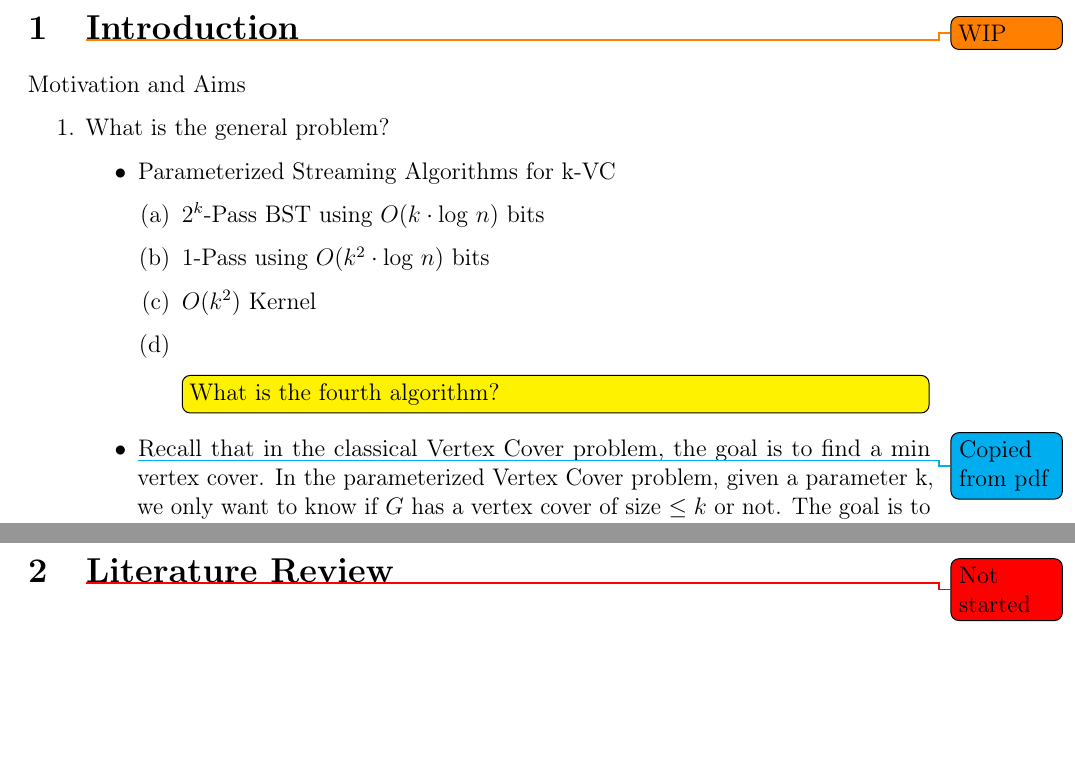
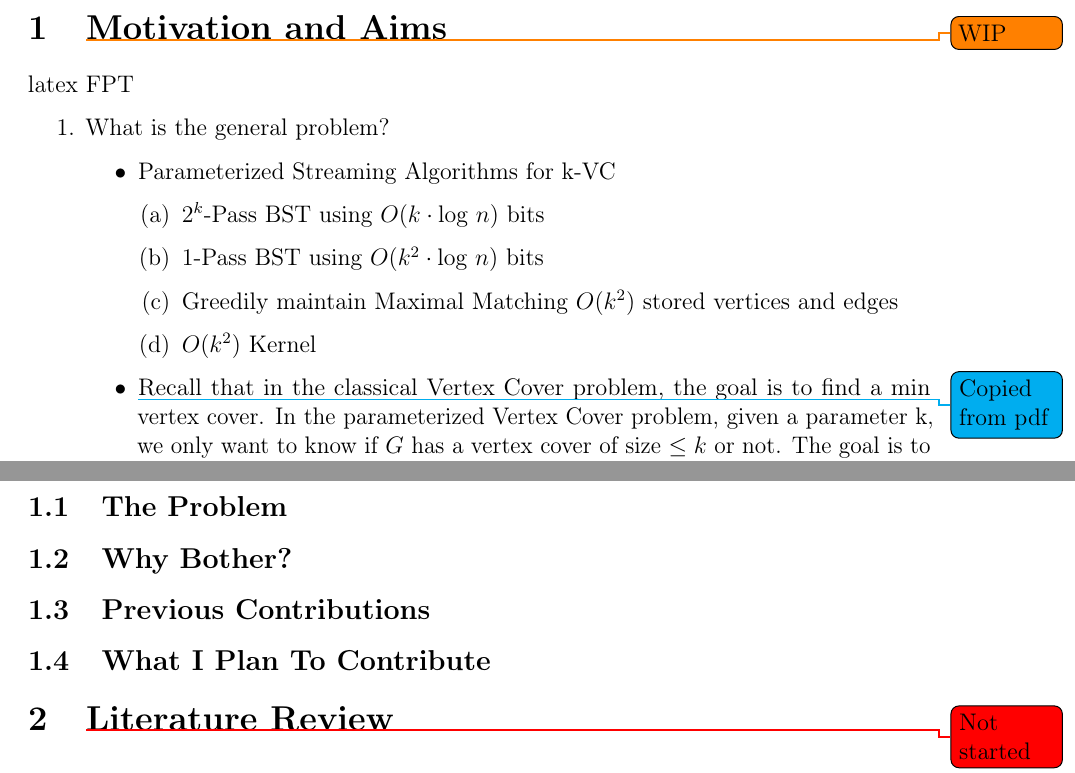
Before and after one commit to adamjhc/stream-vertex-cover, a LaTeX document (report/main.tex, which reads report/1_header/glossary.tex, report/1_header/introduction.tex, report/1_header/packages.tex): two parts of pages 4 and 5 of 6 before the commit and two parts of pages 4 and 5 of 7 after it, joined at a grey line, cut at the place of the change, the shorter picture padded with empty space. Compiled offline with pdfLaTeX.

Commit message:
Figured out fourth algorithm (I think)
Also added a glossary

```diff
--- a/report/1_header/glossary.tex
+++ b/report/1_header/glossary.tex
@@ -1 +1,7 @@
-\newacronym{abc}{ABC}{Australian Broadcasting Corporation}
+\newglossaryentry{latex}
+{
+        name=latex,
+        description={Is a mark up language specially suited for scientific documents}
+}
+
+\newacronym{fpt}{FPT}{Fixed-Parameter Tractable}
--- a/report/1_header/introduction.tex
+++ b/report/1_header/introduction.tex
@@ -1,4 +1,5 @@
-Motivation and Aims
+\gls{latex}
+\acrshort{fpt}
 
 \begin{enumerate}
     \item What is the general problem?
@@ -10,13 +11,13 @@ Motivation and Aims
             %     \includegraphics{2^k-pass-bst}
             %     \centering
             % \end{figure}
-            \item $1$-Pass using $O(k^2 \cdot \text{log } n)$ bits
+            \item $1$-Pass BST using $O(k^2 \cdot \text{log } n)$ bits
+            \item Greedily maintain Maximal Matching $O(k^2)$ stored vertices and edges
             % \begin{figure}[h]
             %     \includegraphics{1-pass}
             %     \centering
             % \end{figure}
             \item $O(k^2)$ Kernel
-            \item \todo[inline]{What is the fourth algorithm?}
         \end{enumerate}
         \item \note{Copied from pdf}Recall that in the classical Vertex Cover problem, the goal is to find a min vertex cover. In the parameterized Vertex Cover problem, given a parameter k, we only want to know if $G$ has a vertex cover of size $\leq k$ or not. The goal is to develop fast algorithms when $k$ is small, even if the input size $n$ is large.
         \item Definition: A parameterized problem with parameter $k$ and input size $n$ is said to be fixed-parameter tractable (FPT) if it can be solved in time $f(k) \cdot n^{O(1)}$, for some function $f$.
@@ -43,3 +44,8 @@ Motivation and Aims
 \todo[inline]{Talk more about the work Rajesh has done}
 
 My supervisor Rajesh Chitnis had previously been researching the problem of parameterized vertex cover. I found that none of the algorithms he talked about had ever been put into practice, only ever written theoretically.
+
+\subsection{The Problem}
+\subsection{Why Bother?}
+\subsection{Previous Contributions}
+\subsection{What I Plan To Contribute}
--- a/report/1_header/packages.tex
+++ b/report/1_header/packages.tex
@@ -86,7 +86,11 @@
 % \urlstyle{same}
 
 %glossary for acronyms
-\usepackage[acronym,nonumberlist,toc,section=subsection,numberedsection=nolabel]{glossaries}
+% to compile:
+% pdflatex main.tex
+% makeglossaries main
+% pdflatex main.tex
+\usepackage[acronym,nonumberlist,toc,numberedsection=nolabel]{glossaries}
 \makeglossaries
 \input{1_header/glossary}
 
--- a/report/main.tex
+++ b/report/main.tex
@@ -27,7 +27,7 @@
 \input{1_header/abstract.tex}
 \pagebreak
 
-\section{\wip Introduction}
+\section{\wip Motivation and Aims}
 \input{1_header/introduction.tex}
 
 \section{\notstarted Literature Review}
```
Also changed, not shown: report/main.tex (4 more changed lines).
